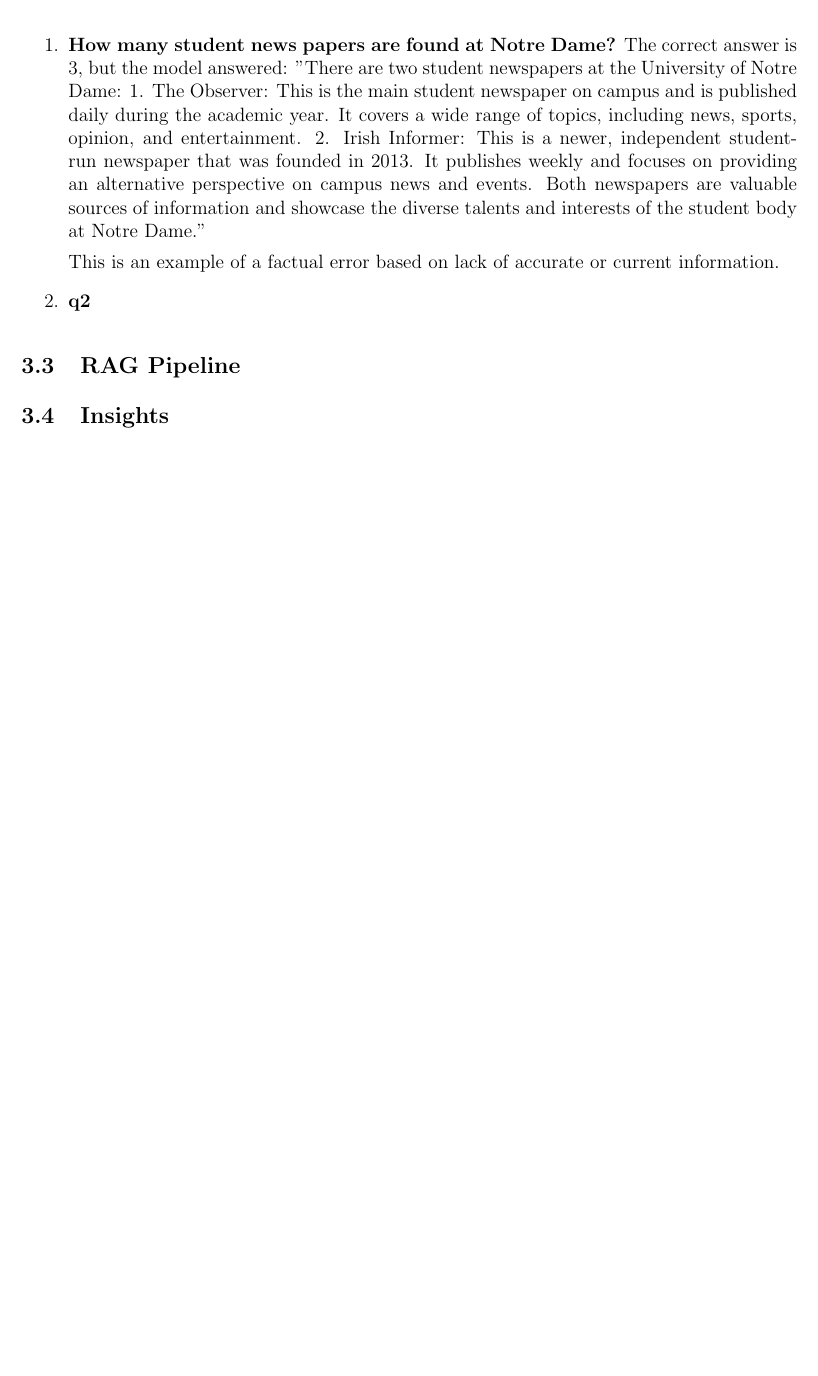
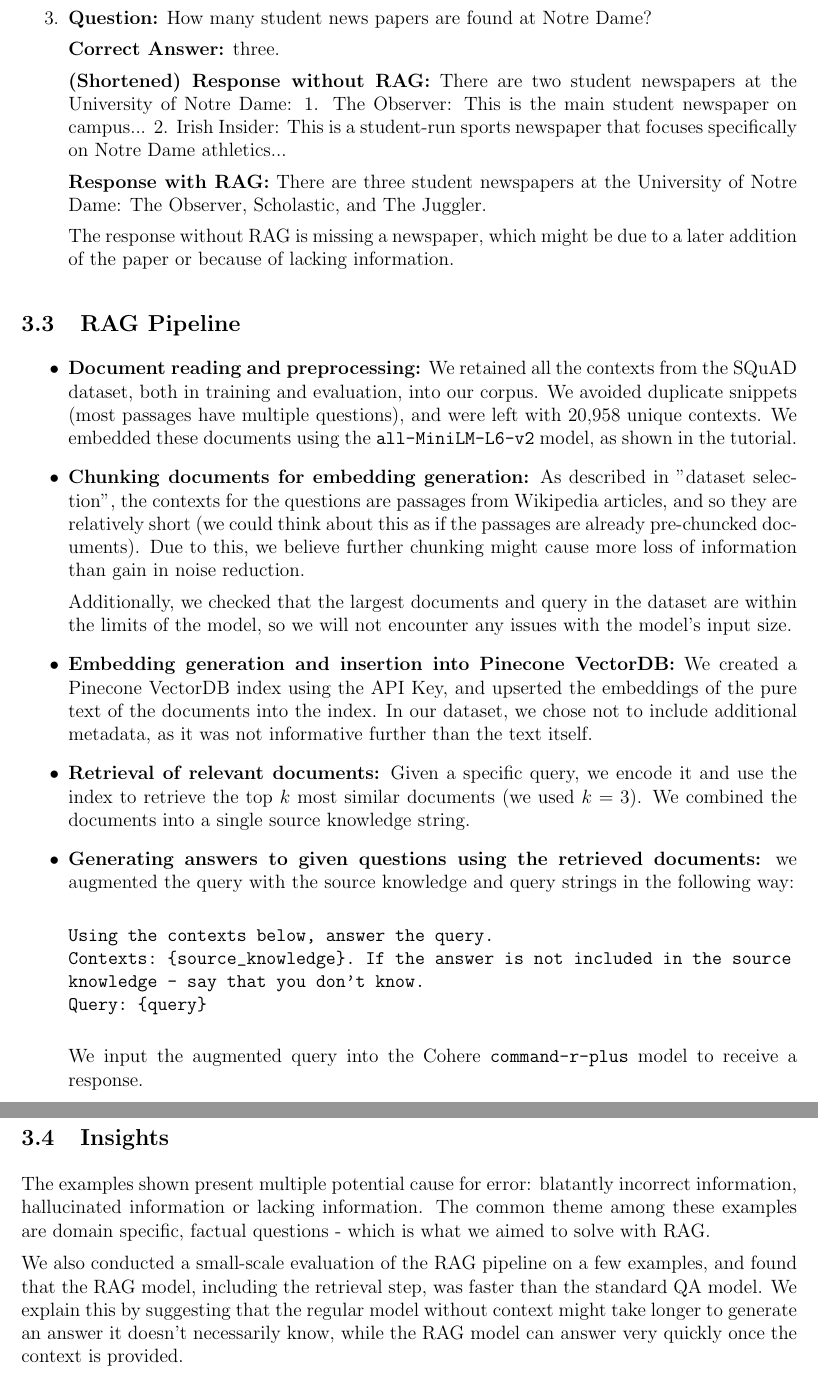
Before and after one commit to NaomiDerel/Vector_Search_Lab, a LaTeX document (report/report.tex): part of page 5 of 5 before the commit and two parts of pages 6 and 7 of 7 after it, the two joined at a grey line, cut so that both start at the same text, the shorter picture padded with empty space. Compiled offline with pdfLaTeX.

Commit message:
part 3 code and report

```diff
--- a/report/report.tex
+++ b/report/report.tex
@@ -146,9 +149,7 @@ The answers for the questions are usually short, precise answers that can be fou
 The standard QA model from cohere may fall short in answering factual questions in specific domains it might have not been exposed to enough. We present a few anecdotal examples of such cases:
 
 \begin{enumerate}
-    \item \textbf{How many student news papers are found at Notre Dame?}
-    The correct answer is 3, but the model answered: "There are two student newspapers at the University of Notre Dame: 1. The Observer: This is the main student newspaper on campus and is published daily during the academic year. It covers a wide range of topics, including news, sports, opinion, and entertainment. 2. Irish Informer: This is a newer, independent student-run newspaper that was founded in 2013. It publishes weekly and focuses on providing an alternative perspective on campus news and events. Both newspapers are valuable sources of information and showcase the diverse talents and interests of the student body at Notre Dame."
+    \item \textbf{Question:} The College of Science began to offer civil engineering courses beginning at what time at Notre Dame?
 
-    This is an example of a factual error based on lack of accurate or current information.
+    \textbf{Correct Answer:} the 1870s.
 
-    \item \textbf{q2}
@@ -156,9 +178,56 @@ The standard QA model from cohere may fall short in answering factual questions
+    \item \textbf{Question:} How many student news papers are found at Notre Dame?
+
+    \textbf{Correct Answer:} three.
+
+    \textbf{(Shortened) Response without RAG:} There are two student newspapers at the University of Notre Dame:
+    1. The Observer: This is the main student newspaper on campus...
+    2. Irish Insider: This is a student-run sports newspaper that focuses specifically on Notre Dame athletics...
+
+    \textbf{Response with RAG:} There are three student newspapers at the University of Notre Dame: The Observer, Scholastic, and The Juggler.
+
+    The response without RAG is missing a newspaper, which might be due to a later addition of the paper or because of lacking information.
 \end{enumerate}
-
 
 \subsection{RAG Pipeline}
 
+\begin{itemize}
+    \item \textbf{Document reading and preprocessing:} We retained all the contexts from the SQuAD dataset, both in training and evaluation, into our corpus. We avoided duplicate snippets (most passages have multiple questions), and were left with 20,958 unique contexts.
+    We embedded these documents using the \texttt{all-MiniLM-L6-v2} model, as shown in the tutorial.
+
+    \item \textbf{Chunking documents for embedding generation:} As described in "dataset selection", the contexts for the questions are passages from Wikipedia articles, and so they are relatively short (we could think about this as if the passages are already pre-chuncked documents).
+    Due to this, we believe further chunking might cause more loss of information than gain in noise reduction.
+
+    Additionally, we checked that the largest documents and query in the dataset are within the limits of the model, so we will not encounter any issues with the model's input size.
+
+    \item \textbf{Embedding generation and insertion into Pinecone VectorDB:} We created a Pinecone VectorDB index using the API Key, and upserted the embeddings of the pure text of the documents into the index.
+    In our dataset, we chose not to include additional metadata, as it was not informative further than the text itself.
+
+    \item \textbf{Retrieval of relevant documents:} Given a specific query, we encode it and use the index to retrieve the top $k$ most similar documents (we used $k=3$). We combined the documents into a single source knowledge string.
+
+    \item \textbf{Generating answers to given questions using the retrieved documents:} we augmented the query with the source knowledge and query strings in the following way:
+
+\begin{verbatim}
+Using the contexts below, answer the query.
+Contexts: {source_knowledge}. If the answer is not included in the source
+knowledge - say that you don't know.
+Query: {query}
+\end{verbatim}
+
+    We input the augmented query into the Cohere \texttt{command-r-plus} model to receive a response.
+
+\end{itemize}
+
 \subsection{Insights}
+
+
+The examples shown present multiple potential cause for error: blatantly incorrect information, hallucinated information or lacking information.
+The common theme among these examples are domain specific, factual questions - which is what we aimed to solve with RAG.
+
+We also conducted a small-scale evaluation of the RAG pipeline on a few examples, and found that the RAG model, including the retrieval step, was faster than the standard QA model.
+We explain this by suggesting that the regular model without context might take longer to generate an answer it doesn't necessarily know, while the RAG model can answer very quickly once the context is provided.
+
+
+
 
 % % Bibliography
 % \newpage
```
Also changed, not shown: report/report.pdf, report/report.tex (28 more changed lines), 3 other files.
